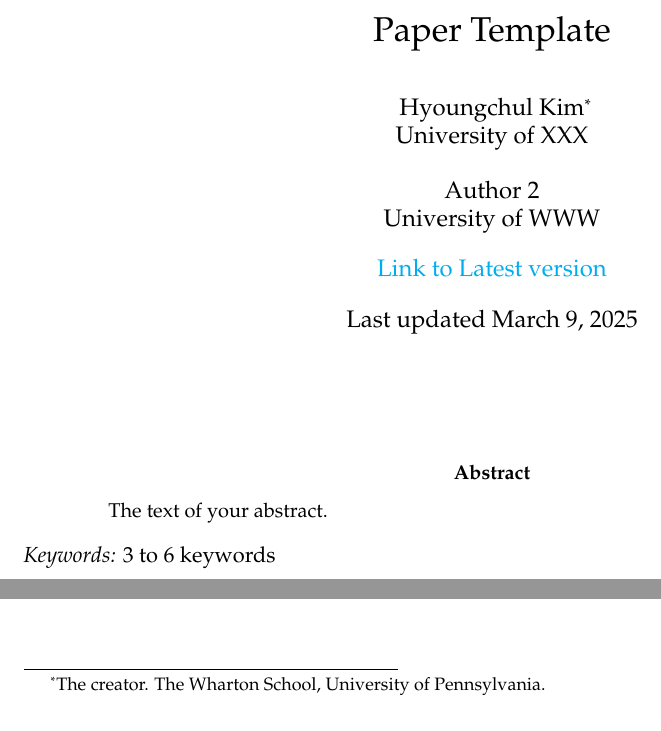
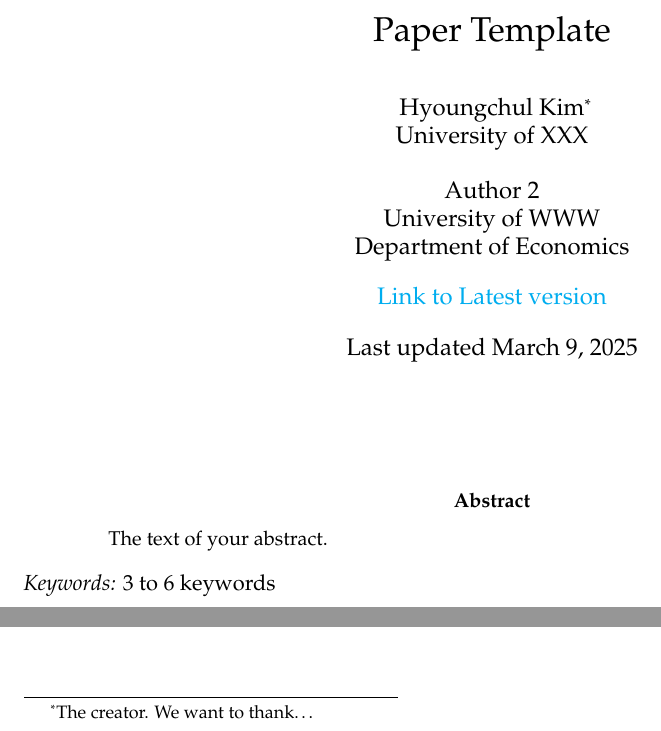
Before and after one commit to hchulkim/econ-paper-template, a Quarto document (template.qmd): two parts of page 1 of 5, joined at a grey line, cut so that both start at the same text. The pictures show the output file template.pdf that the author committed with the source.

Commit message:
add department info in the template.

```diff
--- a/template.qmd
+++ b/template.qmd
@@ -15,12 +15,13 @@ date-format: long
 author:
   - name: Hyoungchul Kim
     acknowledgements: |
-      The creator. The Wharton School, University of Pennsylvania.
+      The creator. We want to thank...
     affiliations:
       - name: University of XXX
   - name: Author 2
     affiliations:
       - name: University of WWW
+      - department: Department of Economics
 abstract: |
   The text of your abstract.
 keywords:
```
Also changed, not shown: template.html, template.pdf, template.tex.
